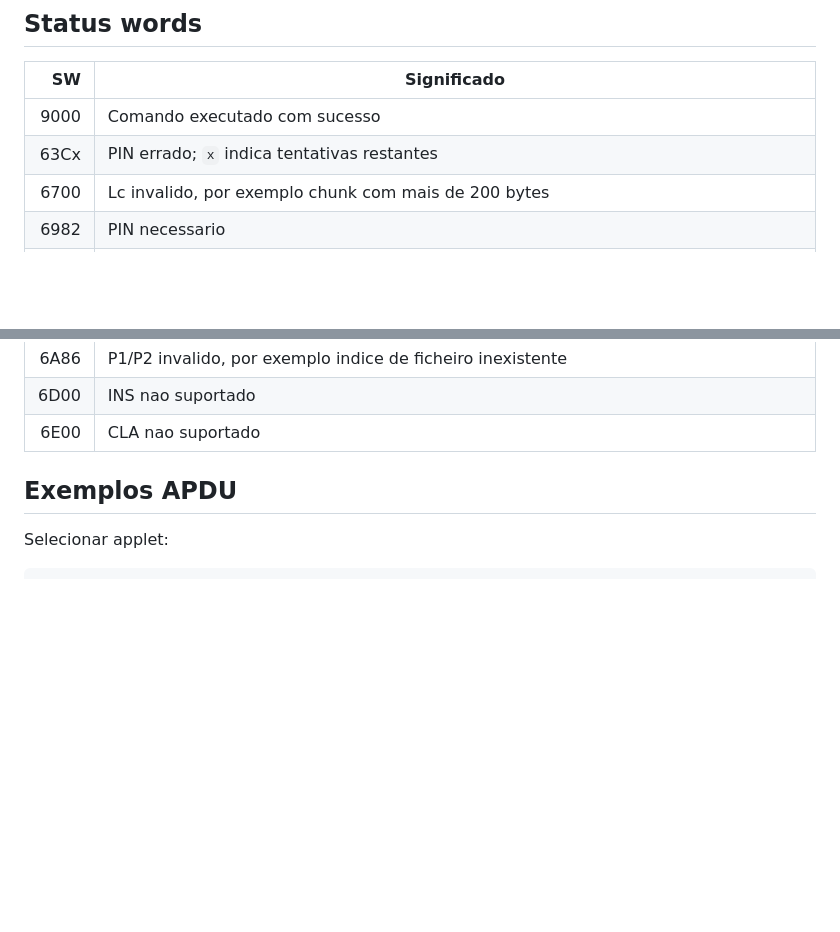
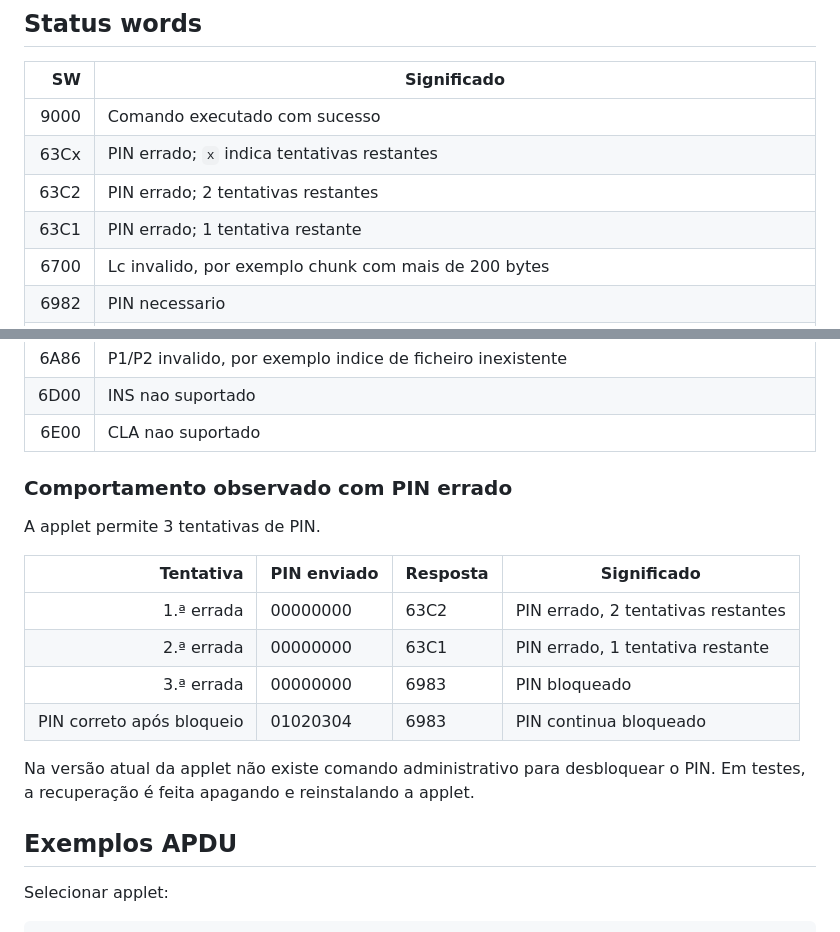
Before and after one commit to Rolo-g27/PIC, a Markdown page: docs/APDU_PROTOCOL.md, 2 parts joined by grey strips. Rendered like a GitHub page; blank space fills up the shorter version.

Commit message:
docs(card): document PIN blocking behavior

```diff
--- a/docs/APDU_PROTOCOL.md
+++ b/docs/APDU_PROTOCOL.md
@@ -87,6 +87,8 @@ Se algum passo do upload falhar, a aplicacao externa deve enviar `ABORT_STORE` e
 |---:|---|
 | 9000 | Comando executado com sucesso |
 | 63Cx | PIN errado; `x` indica tentativas restantes |
+| 63C2 | PIN errado; 2 tentativas restantes |
+| 63C1 | PIN errado; 1 tentativa restante |
 | 6700 | Lc invalido, por exemplo chunk com mais de 200 bytes |
 | 6982 | PIN necessario |
 | 6983 | PIN bloqueado |
@@ -96,6 +98,21 @@ Se algum passo do upload falhar, a aplicacao externa deve enviar `ABORT_STORE` e
 | 6A86 | P1/P2 invalido, por exemplo indice de ficheiro inexistente |
 | 6D00 | INS nao suportado |
 | 6E00 | CLA nao suportado |
+
+
+### Comportamento observado com PIN errado
+
+A applet permite 3 tentativas de PIN.
+
+| Tentativa | PIN enviado | Resposta | Significado |
+|---:|---|---|---|
+| 1.ª errada | 00000000 | 63C2 | PIN errado, 2 tentativas restantes |
+| 2.ª errada | 00000000 | 63C1 | PIN errado, 1 tentativa restante |
+| 3.ª errada | 00000000 | 6983 | PIN bloqueado |
+| PIN correto após bloqueio | 01020304 | 6983 | PIN continua bloqueado |
+
+Na versão atual da applet não existe comando administrativo para desbloquear o PIN. Em testes, a recuperação é feita apagando e reinstalando a applet.
+
 
 ## Exemplos APDU
 
```
